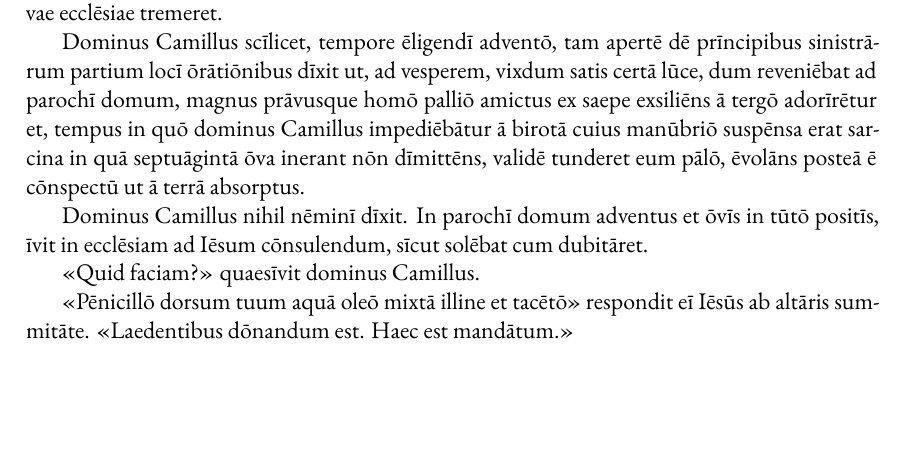
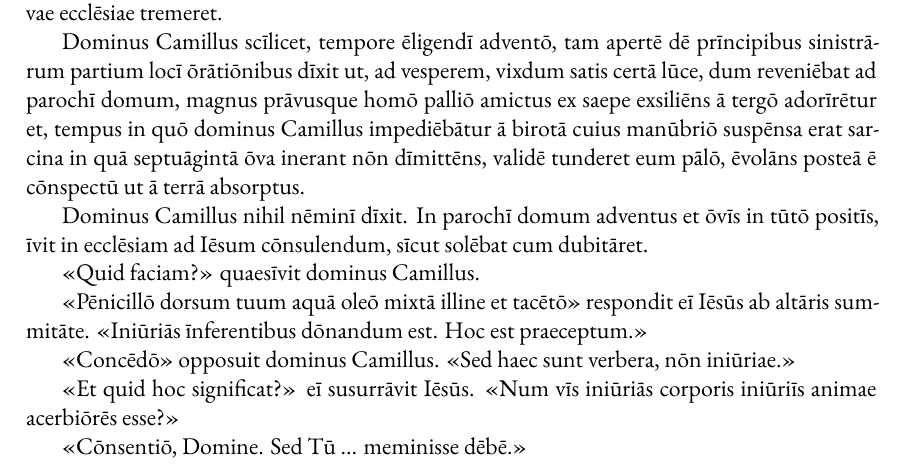
Before and after one commit to MichaelObvious/versiones, a LaTeX document (scrīpta/Don Camillo/01 - Dominus Camillus.lat.tex): part of the page, cut so that both start at the same text, the shorter picture padded with empty space. Compiled offline with XeLaTeX.

Commit message:
camillus

```diff
--- a/scrīpta/Don Camillo/01 - Dominus Camillus.lat.tex
+++ b/scrīpta/Don Camillo/01 - Dominus Camillus.lat.tex
@@ -71,6 +71,12 @@
 	«Quid faciam?» quaesīvit dominus Camillus.
 
 	«Pēnicillō dorsum tuum aquā oleō mixtā illine et tacētō» respondit eī Iēsūs ab altāris summitāte.
-	«Laedentibus dōnandum est. Haec est mandātum.»
+	«Iniūriās īnferentibus dōnandum est. Hoc est praeceptum.»
+
+	«Concēdō» opposuit dominus Camillus. «Sed haec sunt verbera, nōn iniūriae.»
+
+	«Et quid hoc significat?» eī susurrāvit Iēsūs. «Num vīs iniūriās corporis iniūriīs animae acerbiōrēs esse?»
+
+	«Cōnsentiō, Domine. Sed Tū ... meminisse dēbē.»
 
 \end{document}
```
